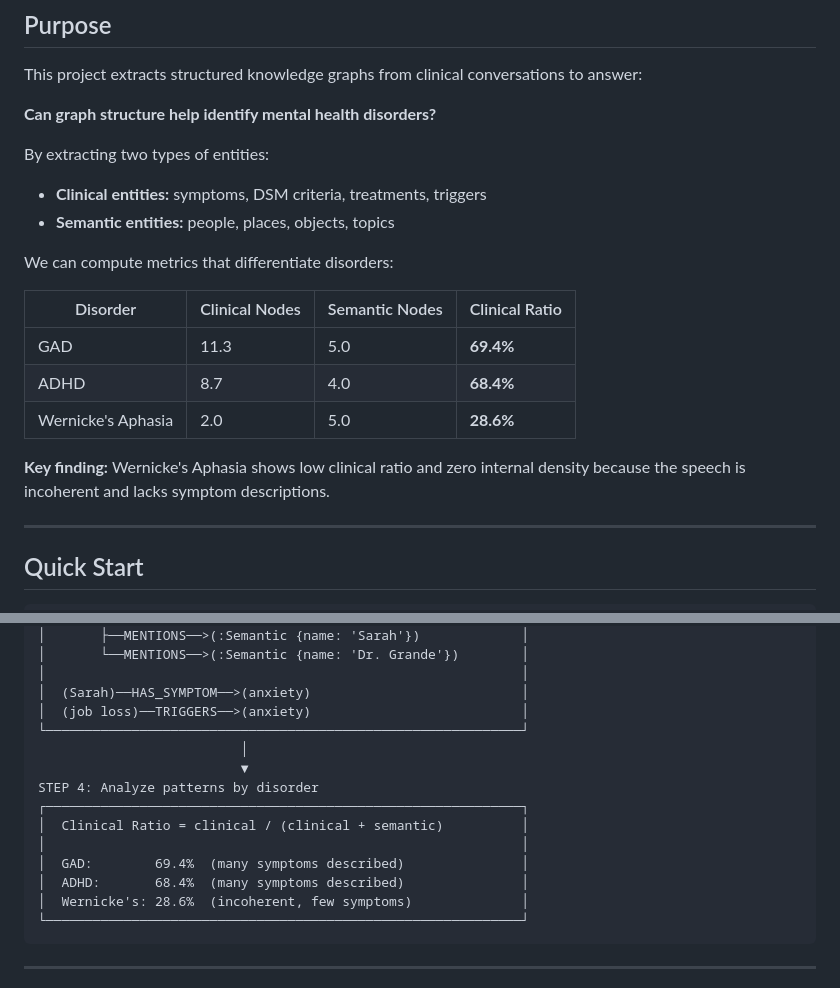
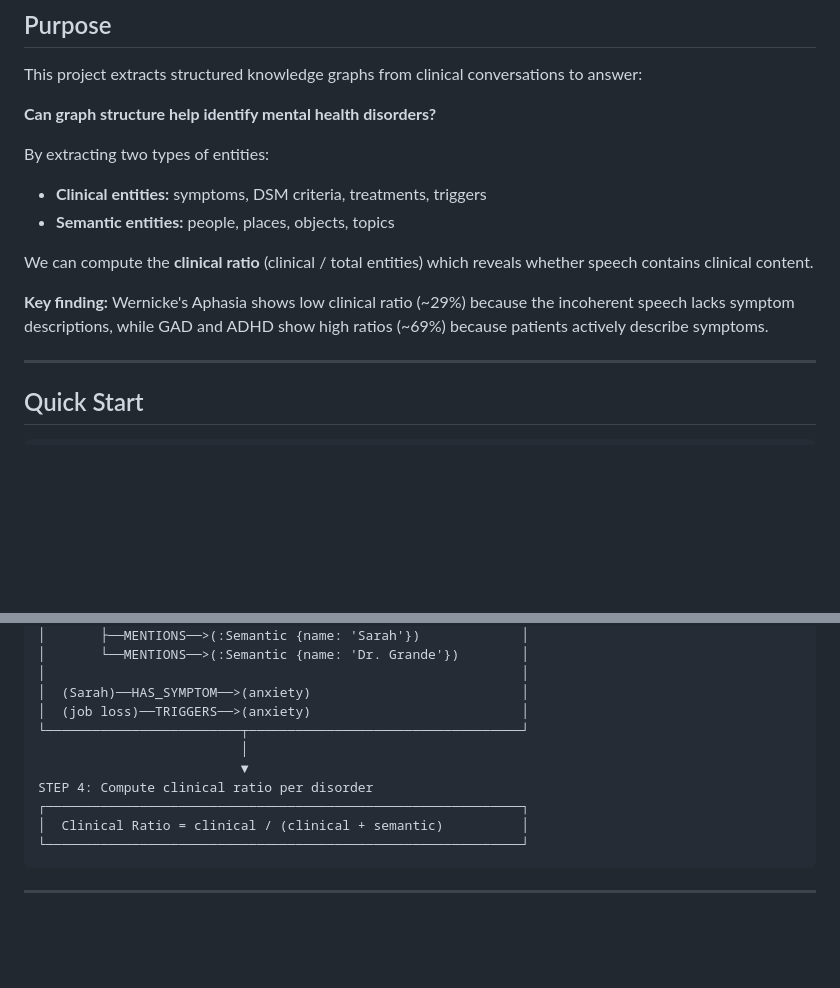
Before and after one commit to povilaskarvelis/chat2graph, a Markdown page: README.md, 2 parts joined by grey strips. Drawn GitHub-style; blank space fills up the shorter version.

````diff
--- a/README.md
+++ b/README.md
@@ -12,15 +12,9 @@ By extracting two types of entities:
 - **Clinical entities:** symptoms, DSM criteria, treatments, triggers
 - **Semantic entities:** people, places, objects, topics
 
-We can compute metrics that differentiate disorders:
+We can compute the **clinical ratio** (clinical / total entities) which reveals whether speech contains clinical content.
 
-| Disorder | Clinical Nodes | Semantic Nodes | Clinical Ratio |
-|----------|---------------|----------------|----------------|
-| GAD | 11.3 | 5.0 | **69.4%** |
-| ADHD | 8.7 | 4.0 | **68.4%** |
-| Wernicke's Aphasia | 2.0 | 5.0 | **28.6%** |
-
-**Key finding:** Wernicke's Aphasia shows low clinical ratio and zero internal density because the speech is incoherent and lacks symptom descriptions.
+**Key finding:** Wernicke's Aphasia shows low clinical ratio (~29%) because the incoherent speech lacks symptom descriptions, while GAD and ADHD show high ratios (~69%) because patients actively describe symptoms.
 
 ---
 
@@ -83,16 +77,12 @@ STEP 3: Store in Neo4j with entity type labels
 │                                                             │
 │  (Sarah)──HAS_SYMPTOM──>(anxiety)                           │
 │  (job loss)──TRIGGERS──>(anxiety)                           │
-└─────────────────────────────────────────────────────────────┘
+└─────────────────────────┬───────────────────────────────────┘
                           │
                           ▼
-STEP 4: Analyze patterns by disorder
+STEP 4: Compute clinical ratio per disorder
 ┌─────────────────────────────────────────────────────────────┐
 │  Clinical Ratio = clinical / (clinical + semantic)          │
-│                                                             │
-│  GAD:        69.4%  (many symptoms described)               │
-│  ADHD:       68.4%  (many symptoms described)               │
-│  Wernicke's: 28.6%  (incoherent, few symptoms)              │
 └─────────────────────────────────────────────────────────────┘
 ```
 
````
Also changed, not shown: other parts of README.md (+19 -35 lines).
